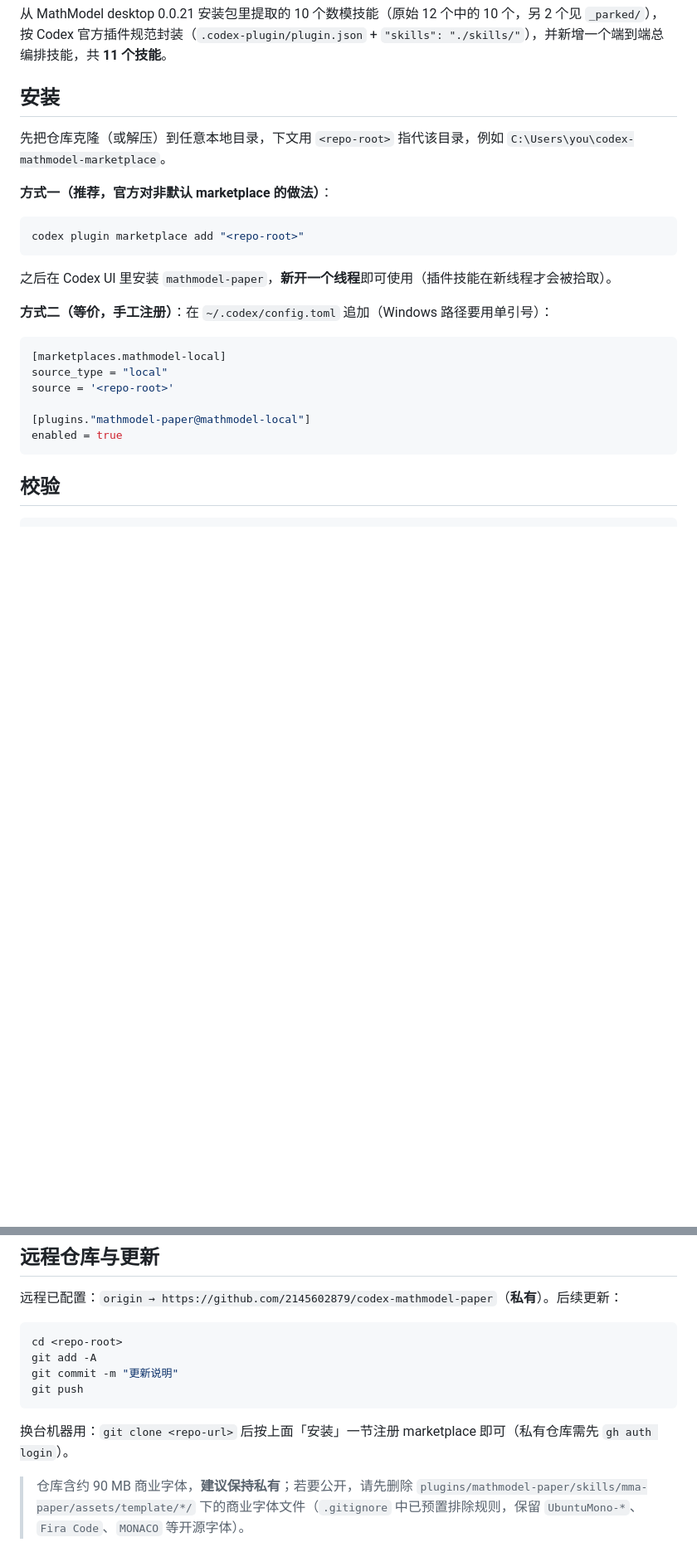
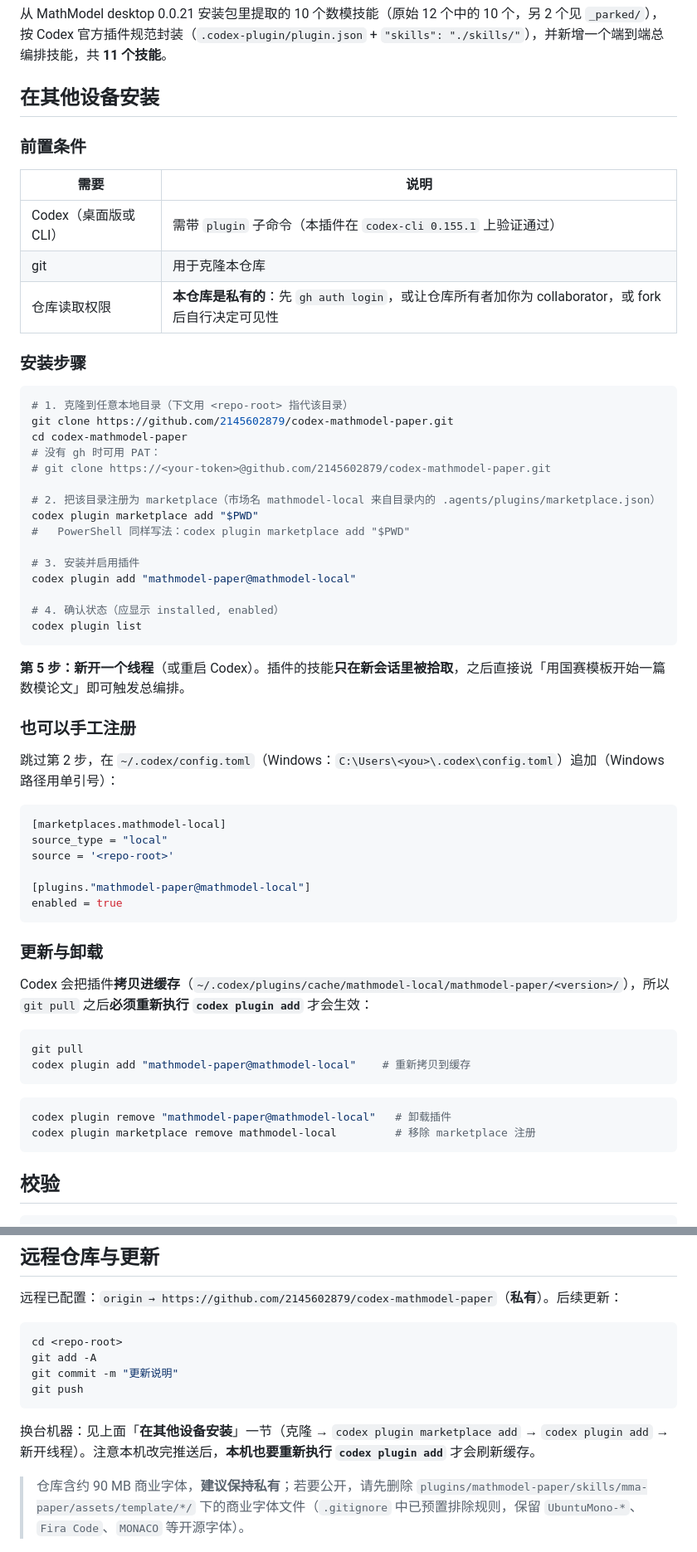
Before and after one commit to 2145602879/codex-mathmodel-paper, a Markdown page: README.md, 2 parts joined by grey strips. Shown at 83% size. Drawn GitHub-style; blank space fills up the shorter version.

Commit message:
docs: 补全「在其他设备安装」的完整步骤
- 新增：前置条件、四步命令（clone -> marketplace add -> plugin add -> 新开线程）、
  Windows/macOS/Linux 差异、手工注册、更新与卸载
- 明确私有仓库的克隆鉴权：gh auth login / PAT / collaborator / fork
- 强调 Codex 会把插件拷贝进缓存，git pull 后必须重新 codex plugin add 才生效
- 原「安装」一节只提到"在 Codex UI 里安装"，缺 CLI 那一步，已修正

````diff
--- a/README.md
+++ b/README.md
@@ -2,19 +2,41 @@
 
 从 MathModel desktop 0.0.21 安装包里提取的 10 个数模技能（原始 12 个中的 10 个，另 2 个见 `_parked/`），按 Codex 官方插件规范封装（`.codex-plugin/plugin.json` + `"skills": "./skills/"`），并新增一个端到端总编排技能，共 **11 个技能**。
 
-## 安装
+## 在其他设备安装
 
-先把仓库克隆（或解压）到任意本地目录，下文用 `<repo-root>` 指代该目录，例如 `C:\Users\you\codex-mathmodel-marketplace`。
+### 前置条件
 
-**方式一（推荐，官方对非默认 marketplace 的做法）**：
+| 需要 | 说明 |
+|---|---|
+| Codex（桌面版或 CLI） | 需带 `plugin` 子命令（本插件在 `codex-cli 0.155.1` 上验证通过） |
+| git | 用于克隆本仓库 |
+| 仓库读取权限 | **本仓库是私有的**：先 `gh auth login`，或让仓库所有者加你为 collaborator，或 fork 后自行决定可见性 |
 
-```powershell
-codex plugin marketplace add "<repo-root>"
+### 安装步骤
+
+```bash
+# 1. 克隆到任意本地目录（下文用 <repo-root> 指代该目录）
+git clone https://github.com/2145602879/codex-mathmodel-paper.git
+cd codex-mathmodel-paper
+# 没有 gh 时可用 PAT：
+# git clone https://<your-token>@github.com/2145602879/codex-mathmodel-paper.git
+
+# 2. 把该目录注册为 marketplace（市场名 mathmodel-local 来自目录内的 .agents/plugins/marketplace.json）
+codex plugin marketplace add "$PWD"
+#   PowerShell 同样写法：codex plugin marketplace add "$PWD"
+
+# 3. 安装并启用插件
+codex plugin add "mathmodel-paper@mathmodel-local"
+
+# 4. 确认状态（应显示 installed, enabled）
+codex plugin list
 ```
 
-之后在 Codex UI 里安装 `mathmodel-paper`，**新开一个线程**即可使用（插件技能在新线程才会被拾取）。
+**第 5 步：新开一个线程**（或重启 Codex）。插件的技能**只在新会话里被拾取**，之后直接说「用国赛模板开始一篇数模论文」即可触发总编排。
 
-**方式二（等价，手工注册）**：在 `~/.codex/config.toml` 追加（Windows 路径要用单引号）：
+### 也可以手工注册
+
+跳过第 2 步，在 `~/.codex/config.toml`（Windows：`C:\Users\<you>\.codex\config.toml`）追加（Windows 路径用单引号）：
 
 ```toml
 [marketplaces.mathmodel-local]
@@ -23,6 +45,20 @@ source = '<repo-root>'
 
 [plugins."mathmodel-paper@mathmodel-local"]
 enabled = true
+```
+
+### 更新与卸载
+
+Codex 会把插件**拷贝进缓存**（`~/.codex/plugins/cache/mathmodel-local/mathmodel-paper/<version>/`），所以 `git pull` 之后**必须重新执行 `codex plugin add`** 才会生效：
+
+```bash
+git pull
+codex plugin add "mathmodel-paper@mathmodel-local"    # 重新拷贝到缓存
+```
+
+```bash
+codex plugin remove "mathmodel-paper@mathmodel-local"   # 卸载插件
+codex plugin marketplace remove mathmodel-local         # 移除 marketplace 注册
 ```
 
 ## 校验
@@ -89,6 +125,6 @@ git commit -m "更新说明"
 git push
 ```
 
-换台机器用：`git clone <repo-url>` 后按上面「安装」一节注册 marketplace 即可（私有仓库需先 `gh auth login`）。
+换台机器：见上面「**在其他设备安装**」一节（克隆 → `codex plugin marketplace add` → `codex plugin add` → 新开线程）。注意本机改完推送后，**本机也要重新执行 `codex plugin add`** 才会刷新缓存。
 
 > 仓库含约 90 MB 商业字体，**建议保持私有**；若要公开，请先删除 `plugins/mathmodel-paper/skills/mma-paper/assets/template/*/` 下的商业字体文件（`.gitignore` 中已预置排除规则，保留 `UbuntuMono-*`、`Fira Code`、`MONACO` 等开源字体）。
````
